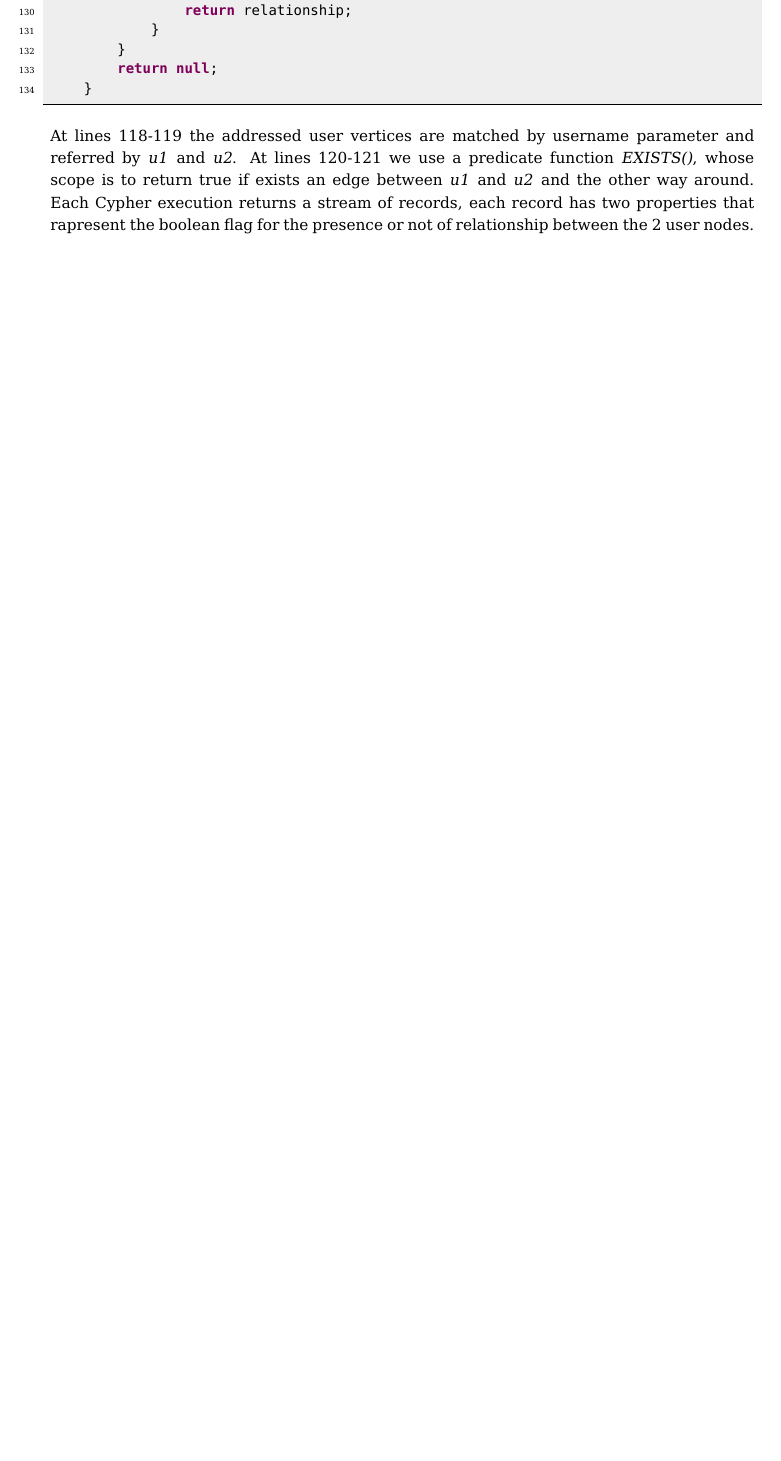
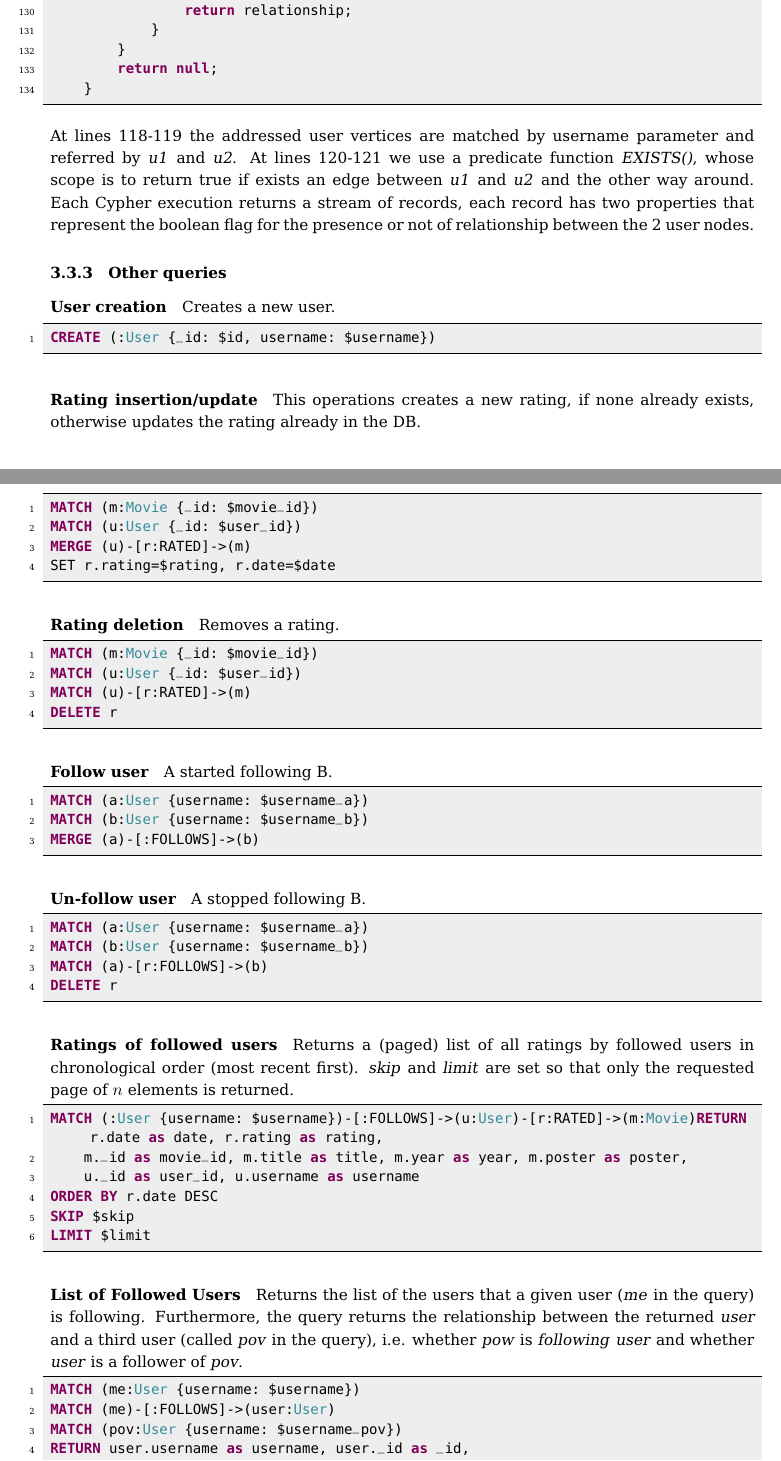
Before and after one commit to mirko-laruina/lsmsdb-Movienator, a LaTeX document (docs/design_document/design_document.tex): part of page 12 of 15 before the commit and two parts of pages 12 and 13 of 17 after it, the two joined at a grey line, cut so that both start at the same text, the shorter picture padded with empty space. Compiled offline with pdfLaTeX.

Commit message:
doc: added other Neo4j queries

```diff
--- a/docs/design_document/design_document.tex
+++ b/docs/design_document/design_document.tex
@@ -378,5 +397,66 @@ Aim of this query is to return the relationships between user 1 and user 2, expl
 
 At lines 118-119 the addressed user vertices are matched by username parameter and referred by \emph{u1} and \emph{u2}.
 At lines 120-121 we use a predicate function \emph{EXISTS()}, whose scope is to return true if exists an edge between \emph{u1} and \emph{u2} and the other way around.
-Each Cypher execution returns a stream of records, each record has two properties that rapresent the boolean flag for the presence or not of relationship between the 2 user nodes.
+Each Cypher execution returns a stream of records, each record has two properties that represent the boolean flag for the presence or not of relationship between the 2 user nodes.
+\subsubsection{Other queries}
 
+\paragraph{User creation} Creates a new user.
+
+\begin{lstlisting}[language=Cypher]
+CREATE (:User {_id: $id, username: $username})
+\end{lstlisting}
+
+\paragraph{Rating insertion/update} This operations creates a new rating, if none already exists, otherwise updates the rating already in the DB.
+
+\begin{lstlisting}[language=Cypher]
+MATCH (m:Movie {_id: $movie_id})
+MATCH (u:User {_id: $user_id})
+MERGE (u)-[r:RATED]->(m)
+SET r.rating=$rating, r.date=$date
+\end{lstlisting}
+
+\paragraph{Rating deletion} Removes a rating.
+
+\begin{lstlisting}[language=Cypher]
+MATCH (m:Movie {_id: $movie_id})
+MATCH (u:User {_id: $user_id})
+MATCH (u)-[r:RATED]->(m)
+DELETE r
+\end{lstlisting}
+
+\paragraph{Follow user} A started following B.
+
+\begin{lstlisting}[language=Cypher]
+MATCH (a:User {username: $username_a})
+MATCH (b:User {username: $username_b})
+MERGE (a)-[:FOLLOWS]->(b)
+\end{lstlisting}
+
+\paragraph{Un-follow user} A stopped following B.
+
+\begin{lstlisting}[language=Cypher]
+MATCH (a:User {username: $username_a})
+MATCH (b:User {username: $username_b})
+MATCH (a)-[r:FOLLOWS]->(b)
+DELETE r
+\end{lstlisting}
+
+\paragraph{Ratings of followed users} Returns a (paged) list of all ratings by followed users in chronological order (most recent first). \emph{skip} and \emph{limit} are set so that only the requested page of $n$ elements is returned.
+
+\begin{lstlisting}[language=Cypher]
+MATCH (:User {username: $username})-[:FOLLOWS]->(u:User)-[r:RATED]->(m:Movie)RETURN r.date as date, r.rating as rating,
+    m._id as movie_id, m.title as title, m.year as year, m.poster as poster,
+    u._id as user_id, u.username as username
+ORDER BY r.date DESC
+SKIP $skip
+LIMIT $limit
+\end{lstlisting}
+
+\paragraph{List of Followed Users} Returns the list of the users that a given user (\emph{me} in the query) is following. Furthermore, the query returns the relationship between the returned \emph{user} and a third user (called \emph{pov} in the query), i.e. whether \emph{pow} is \emph{following} \emph{user} and whether \emph{user} is a follower of \emph{pov}.
+
+\begin{lstlisting}[language=Cypher]
+MATCH (me:User {username: $username})
+MATCH (me)-[:FOLLOWS]->(user:User)
+MATCH (pov:User {username: $username_pov})
+RETURN user.username as username, user._id as _id,
+    EXISTS((pov)-[:FOLLOWS]->(user)) as following,
```
Also changed, not shown: docs/design_document/design_document.tex (51 more changed lines).
